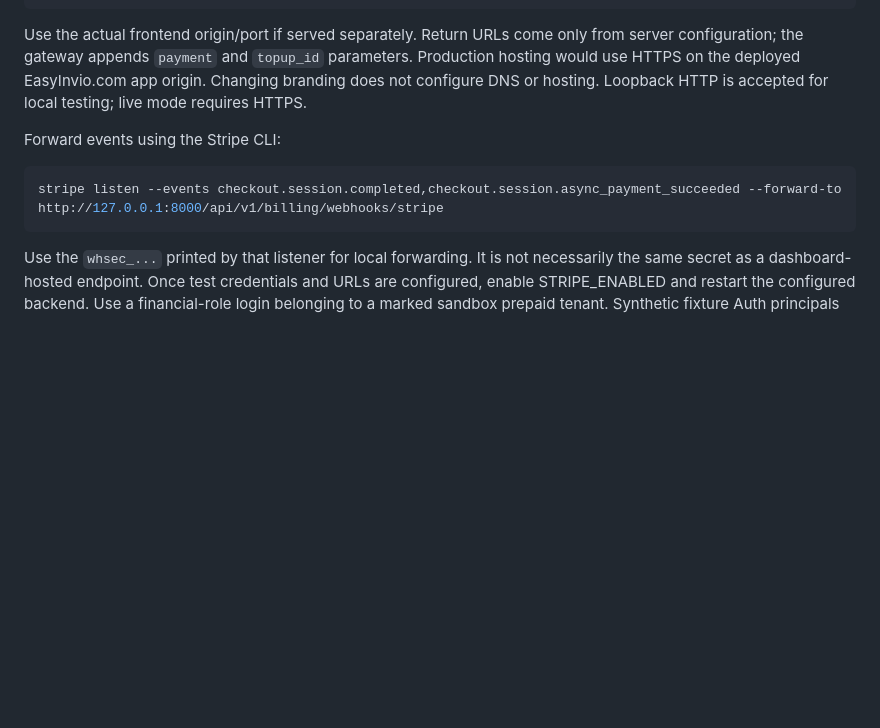
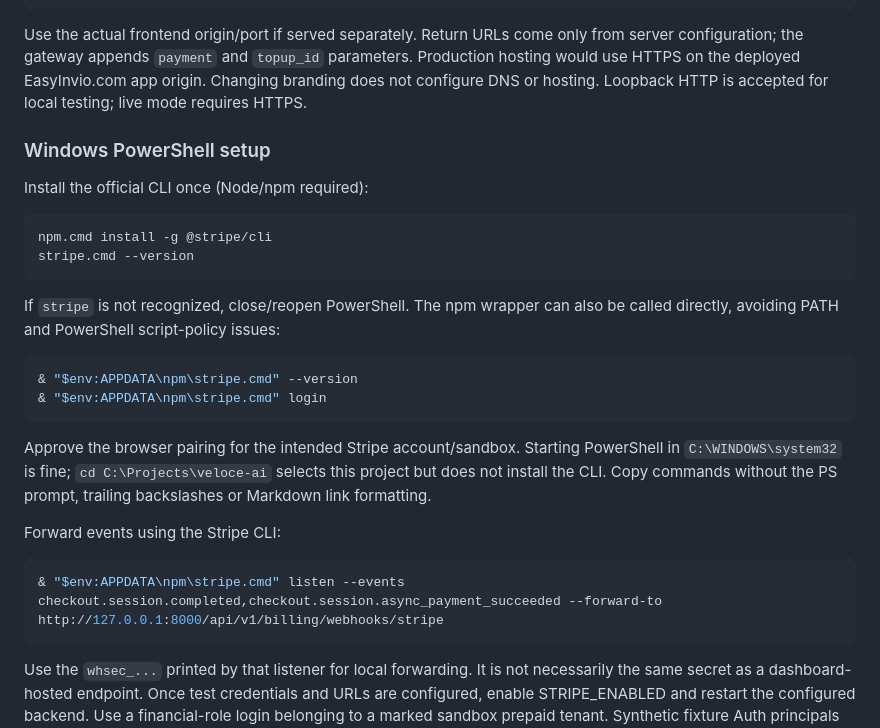
Before and after one commit to sync4ai-lab/easyinvio, a Markdown page: docs/payment_gateway.md, the part around the change. Rendered like a GitHub page; blank space fills up the shorter version.

Commit message:
Clarify Windows Stripe CLI installation and webhook forwarding

````diff
--- a/docs/payment_gateway.md
+++ b/docs/payment_gateway.md
@@ -70,10 +70,32 @@ parameters. Production hosting would use HTTPS on the deployed EasyInvio.com
 app origin. Changing branding does not configure DNS or hosting. Loopback HTTP
 is accepted for local testing; live mode requires HTTPS.
 
+### Windows PowerShell setup
+
+Install the official CLI once (Node/npm required):
+
+```powershell
+npm.cmd install -g @stripe/cli
+stripe.cmd --version
+```
+
+If `stripe` is not recognized, close/reopen PowerShell. The npm wrapper can also
+be called directly, avoiding PATH and PowerShell script-policy issues:
+
+```powershell
+& "$env:APPDATA\npm\stripe.cmd" --version
+& "$env:APPDATA\npm\stripe.cmd" login
+```
+
+Approve the browser pairing for the intended Stripe account/sandbox. Starting
+PowerShell in `C:\WINDOWS\system32` is fine; `cd C:\Projects\veloce-ai` selects
+this project but does not install the CLI. Copy commands without the PS prompt,
+trailing backslashes or Markdown link formatting.
+
 Forward events using the Stripe CLI:
 
 ```powershell
-stripe listen --events checkout.session.completed,checkout.session.async_payment_succeeded --forward-to http://127.0.0.1:8000/api/v1/billing/webhooks/stripe
+& "$env:APPDATA\npm\stripe.cmd" listen --events checkout.session.completed,checkout.session.async_payment_succeeded --forward-to http://127.0.0.1:8000/api/v1/billing/webhooks/stripe
 ```
 
 Use the `whsec_...` printed by that listener for local forwarding. It is not
````
